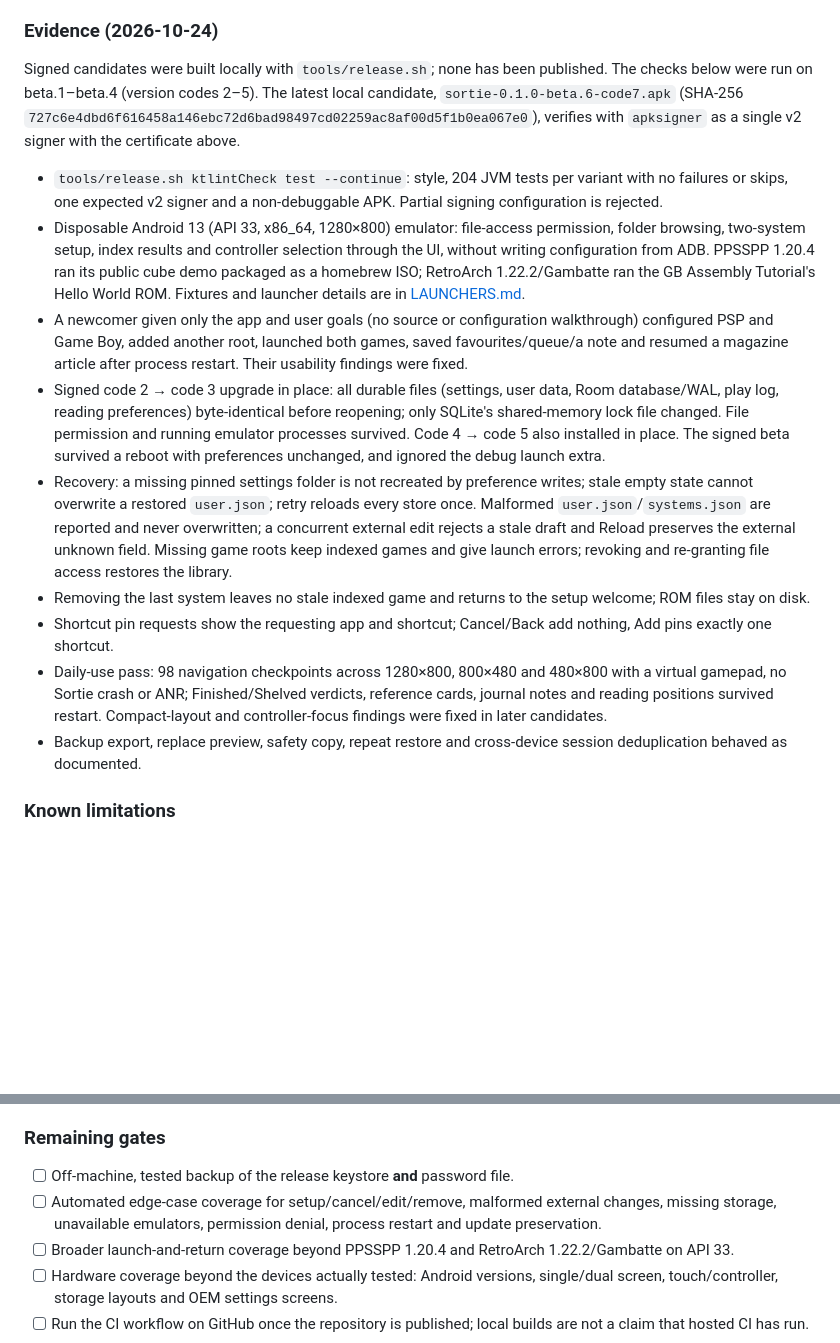
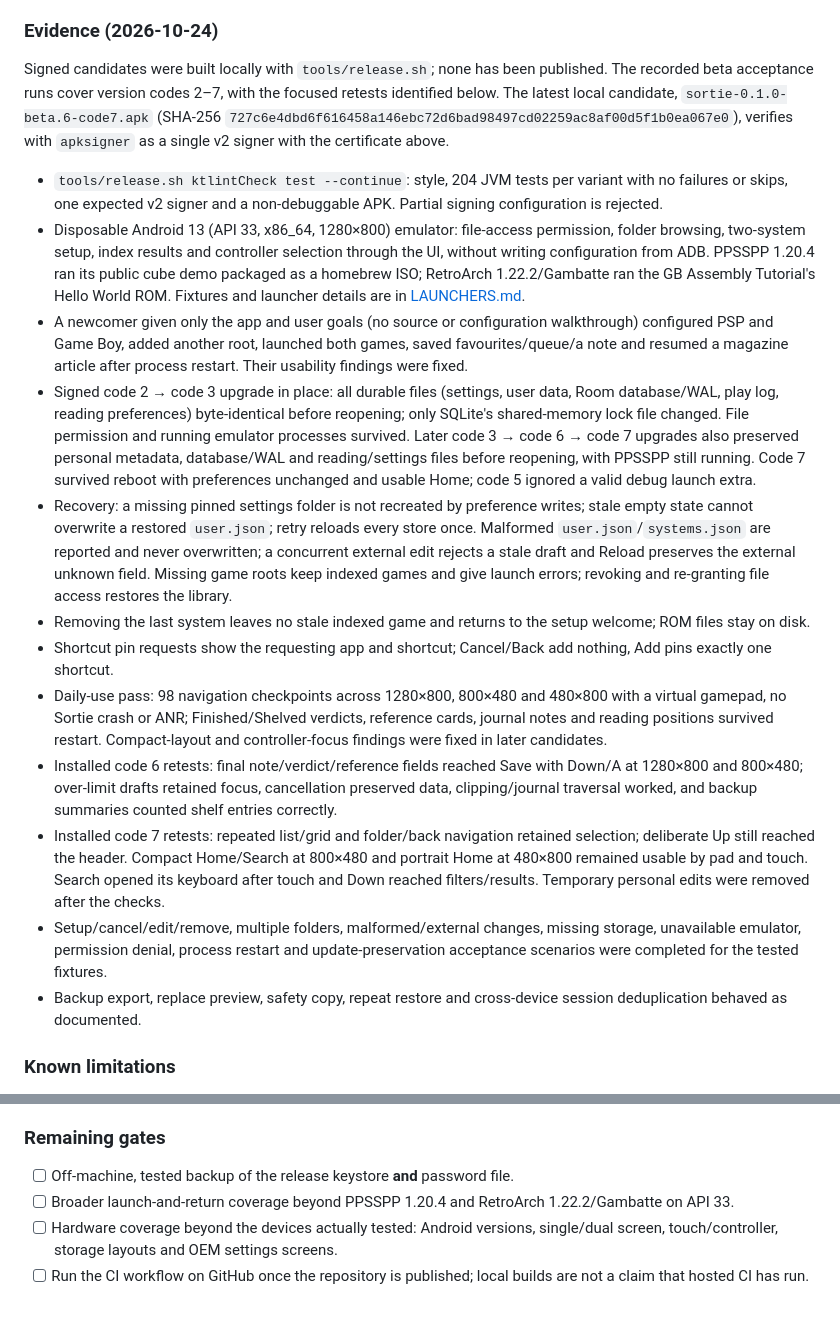
Before and after one commit to sortie-launcher/sortie, a Markdown page: docs/RELEASE.md, 2 parts joined by grey strips. GitHub-like rendering; blank space fills up the shorter version.

```diff
--- a/docs/RELEASE.md
+++ b/docs/RELEASE.md
@@ -149,10 +149,10 @@ No accounts, server, app store, automatic updater, ROM/BIOS downloads or telemet
 
 ### Evidence (2026-10-24)
 
-Signed candidates were built locally with `tools/release.sh`; none has been published. The checks below were run on
-beta.1–beta.4 (version codes 2–5). The latest local candidate, `sortie-0.1.0-beta.6-code7.apk` (SHA-256
-`727c6e4dbd6f616458a146ebc72d6bad98497cd02259ac8af00d5f1b0ea067e0`), verifies with `apksigner` as a single v2 signer
-with the certificate above.
+Signed candidates were built locally with `tools/release.sh`; none has been published. The recorded beta acceptance runs
+cover version codes 2–7, with the focused retests identified below. The latest local candidate,
+`sortie-0.1.0-beta.6-code7.apk` (SHA-256 `727c6e4dbd6f616458a146ebc72d6bad98497cd02259ac8af00d5f1b0ea067e0`),
+verifies with `apksigner` as a single v2 signer with the certificate above.
 
 - `tools/release.sh ktlintCheck test --continue`: style, 204 JVM tests per variant with no failures or skips, one expected
   v2 signer and a non-debuggable APK. Partial signing configuration is rejected.
@@ -165,8 +165,9 @@ with the certificate above.
   Their usability findings were fixed.
 - Signed code 2 → code 3 upgrade in place: all durable files (settings, user data, Room database/WAL, play log, reading
   preferences) byte-identical before reopening; only SQLite's shared-memory lock file changed. File permission and running
-  emulator processes survived. Code 4 → code 5 also installed in place. The signed beta survived a reboot with preferences
-  unchanged, and ignored the debug launch extra.
+  emulator processes survived. Later code 3 → code 6 → code 7 upgrades also preserved personal metadata, database/WAL and
+  reading/settings files before reopening, with PPSSPP still running. Code 7 survived reboot with preferences unchanged
+  and usable Home; code 5 ignored a valid debug launch extra.
 - Recovery: a missing pinned settings folder is not recreated by preference writes; stale empty state cannot overwrite a
   restored `user.json`; retry reloads every store once. Malformed `user.json`/`systems.json` are reported and never
   overwritten; a concurrent external edit rejects a stale draft and Reload preserves the external unknown field. Missing
@@ -176,6 +177,14 @@ with the certificate above.
 - Daily-use pass: 98 navigation checkpoints across 1280×800, 800×480 and 480×800 with a virtual gamepad, no Sortie crash or
   ANR; Finished/Shelved verdicts, reference cards, journal notes and reading positions survived restart. Compact-layout and
   controller-focus findings were fixed in later candidates.
+- Installed code 6 retests: final note/verdict/reference fields reached Save with Down/A at 1280×800 and 800×480;
+  over-limit drafts retained focus, cancellation preserved data, clipping/journal traversal worked, and backup summaries
+  counted shelf entries correctly.
+- Installed code 7 retests: repeated list/grid and folder/back navigation retained selection; deliberate Up still reached
+  the header. Compact Home/Search at 800×480 and portrait Home at 480×800 remained usable by pad and touch. Search opened
+  its keyboard after touch and Down reached filters/results. Temporary personal edits were removed after the checks.
+- Setup/cancel/edit/remove, multiple folders, malformed/external changes, missing storage, unavailable emulator,
+  permission denial, process restart and update-preservation acceptance scenarios were completed for the tested fixtures.
 - Backup export, replace preview, safety copy, repeat restore and cross-device session deduplication behaved as documented.
 
 ### Known limitations
@@ -191,8 +200,6 @@ with the certificate above.
 ### Remaining gates
 
 - [ ] Off-machine, tested backup of the release keystore **and** password file.
-- [ ] Automated edge-case coverage for setup/cancel/edit/remove, malformed external changes, missing storage, unavailable
-  emulators, permission denial, process restart and update preservation.
 - [ ] Broader launch-and-return coverage beyond PPSSPP 1.20.4 and RetroArch 1.22.2/Gambatte on API 33.
 - [ ] Hardware coverage beyond the devices actually tested: Android versions, single/dual screen, touch/controller,
   storage layouts and OEM settings screens.
```
Also changed, not shown: CHANGELOG.md (+8 -0 lines).
